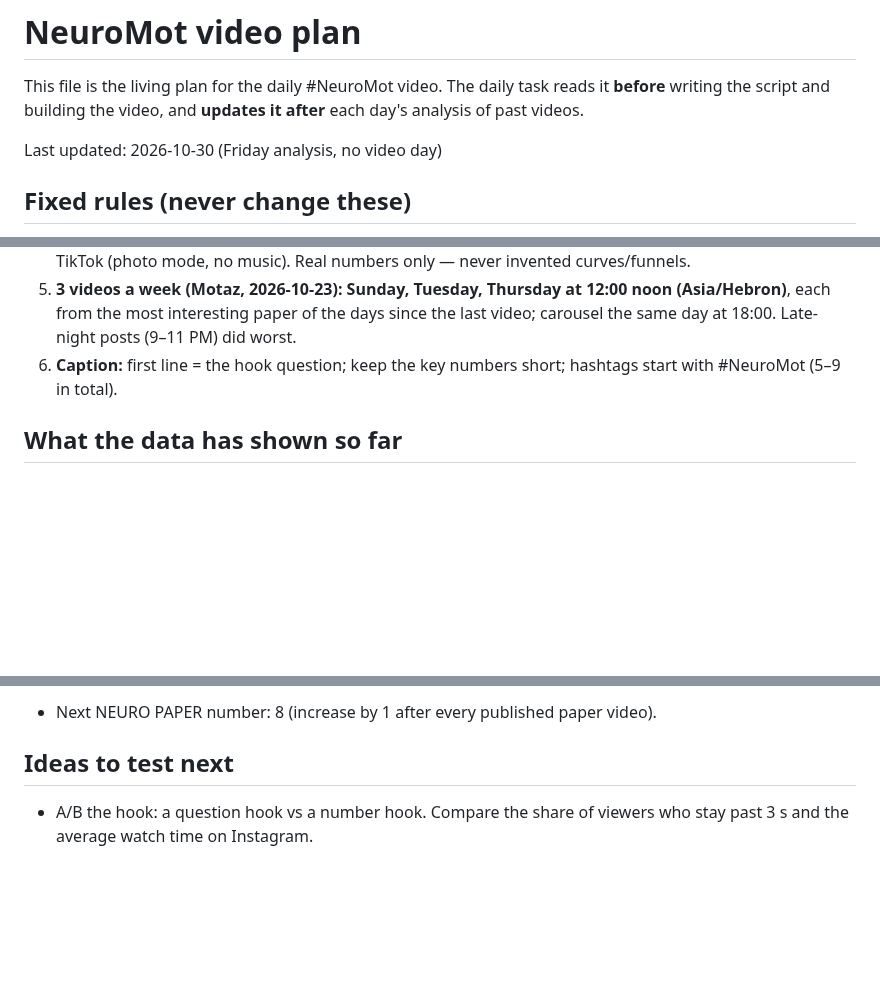
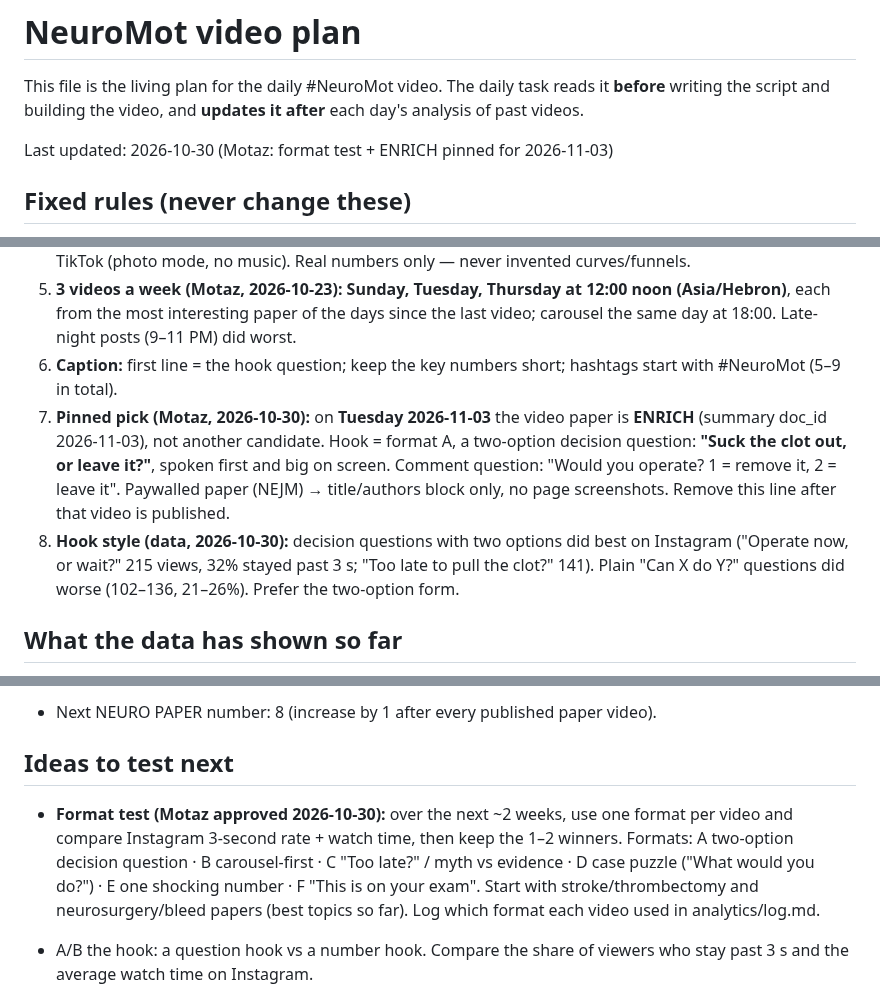
Before and after one commit to motazalqawasma/neuromot-media, a Markdown page: PLAN.md, 3 parts joined by grey strips. Drawn GitHub-style; blank space fills up the shorter version.

Commit message:
Plan: pin ENRICH for 2026-11-03, two-option hook, format test
Co-Authored-By: Claude Opus 5.5 <noreply@anthropic.com>
Claude-Session: https://claude.ai/code/session_015n4N1mRnSN8u3XjmAmBkJs

```diff
--- a/PLAN.md
+++ b/PLAN.md
@@ -2,7 +2,7 @@
 
 This file is the living plan for the daily #NeuroMot video. The daily task reads it **before** writing the script and building the video, and **updates it after** each day's analysis of past videos.
 
-Last updated: 2026-10-30 (Friday analysis, no video day)
+Last updated: 2026-10-30 (Motaz: format test + ENRICH pinned for 2026-11-03)
 
 ## Fixed rules (never change these)
 
@@ -22,6 +22,8 @@ Last updated: 2026-10-30 (Friday analysis, no video day)
 4c. **Carousel** (6 slides, 4:5, Canva) of the same paper posted at 18:00 on Instagram + Facebook + TikTok (photo mode, no music). Real numbers only — never invented curves/funnels.
 5. **3 videos a week (Motaz, 2026-10-23): Sunday, Tuesday, Thursday at 12:00 noon (Asia/Hebron)**, each from the most interesting paper of the days since the last video; carousel the same day at 18:00. Late-night posts (9–11 PM) did worst.
 6. **Caption:** first line = the hook question; keep the key numbers short; hashtags start with #NeuroMot (5–9 in total).
+7. **Pinned pick (Motaz, 2026-10-30):** on **Tuesday 2026-11-03** the video paper is **ENRICH** (summary doc_id 2026-11-03), not another candidate. Hook = format A, a two-option decision question: **"Suck the clot out, or leave it?"**, spoken first and big on screen. Comment question: "Would you operate? 1 = remove it, 2 = leave it". Paywalled paper (NEJM) → title/authors block only, no page screenshots. Remove this line after that video is published.
+8. **Hook style (data, 2026-10-30):** decision questions with two options did best on Instagram ("Operate now, or wait?" 215 views, 32% stayed past 3 s; "Too late to pull the clot?" 141). Plain "Can X do Y?" questions did worse (102–136, 21–26%). Prefer the two-option form.
 
 ## What the data has shown so far
 
@@ -44,6 +46,8 @@ Last updated: 2026-10-30 (Friday analysis, no video day)
 
 ## Ideas to test next
 
+- **Format test (Motaz approved 2026-10-30):** over the next ~2 weeks, use one format per video and compare Instagram 3-second rate + watch time, then keep the 1–2 winners. Formats: A two-option decision question · B carousel-first · C "Too late?" / myth vs evidence · D case puzzle ("What would you do?") · E one shocking number · F "This is on your exam". Start with stroke/thrombectomy and neurosurgery/bleed papers (best topics so far). Log which format each video used in analytics/log.md.
+
 - A/B the hook: a question hook vs a number hook. Compare the share of viewers who stay past 3 s and the average watch time on Instagram.
 - Try about 35 s versus about 50 s.
 - Carousel vs video on TikTok: carousel won twice (473 vs 174; 126 vs 101). Then 215 vs 110 and Eptinezumab 177 vs 123 (four wins). Next: for Paper #8, post the TikTok carousel at noon and the TikTok video at 18:00 (one-paper test).
```
